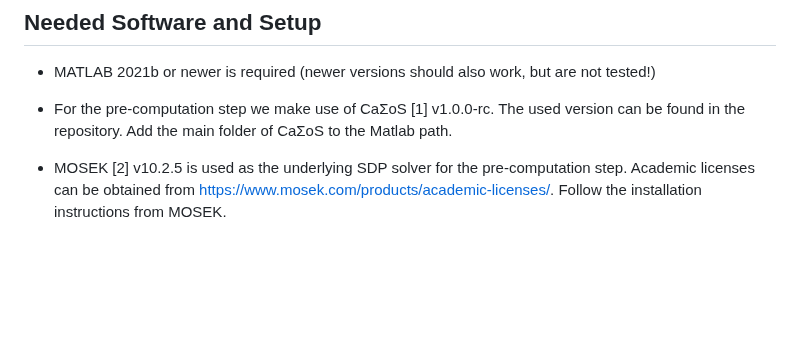
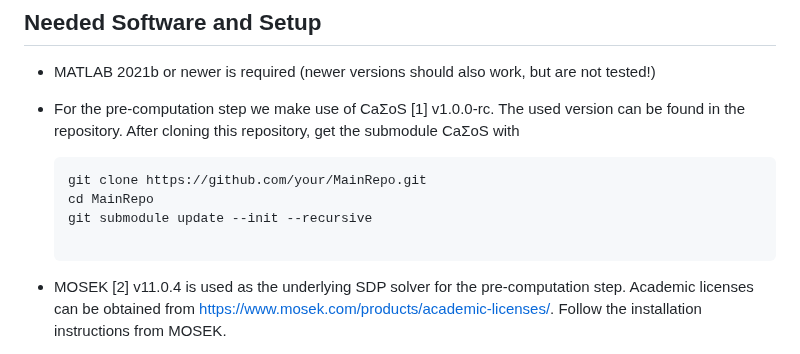
Before and after one commit to iFR-ACSO/TAC25-Inf-MPC, a Markdown page: README.md, the part around the change. Rendered like a GitHub page; blank space fills up the shorter version.

Commit message:
Revise README for CaΣoS submodule setup
Updated instructions for cloning repository and submodules.

````diff
--- a/README.md
+++ b/README.md
@@ -20,10 +20,16 @@ aforementioned parts is provided.
 
 - For the pre-computation step we make use of
   CaΣoS [1] v1.0.0-rc. The used version can be found
-  in the repository. Add the main folder of CaΣoS to the Matlab
-  path.
+  in the repository. After cloning this repository, get the submodule
+  CaΣoS with
+  ```
+  git clone https://github.com/your/MainRepo.git
+  cd MainRepo
+  git submodule update --init --recursive
 
-- MOSEK [2] v10.2.5 is used as the underlying SDP
+  ```
+
+- MOSEK [2] v11.0.4 is used as the underlying SDP
   solver for the pre-computation step. Academic licenses can be obtained
   from <https://www.mosek.com/products/academic-licenses/>. Follow the
   installation instructions from MOSEK.
````
